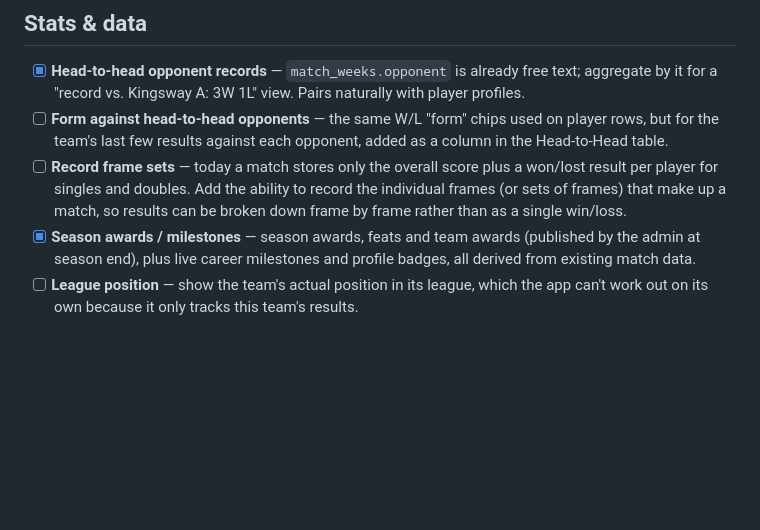
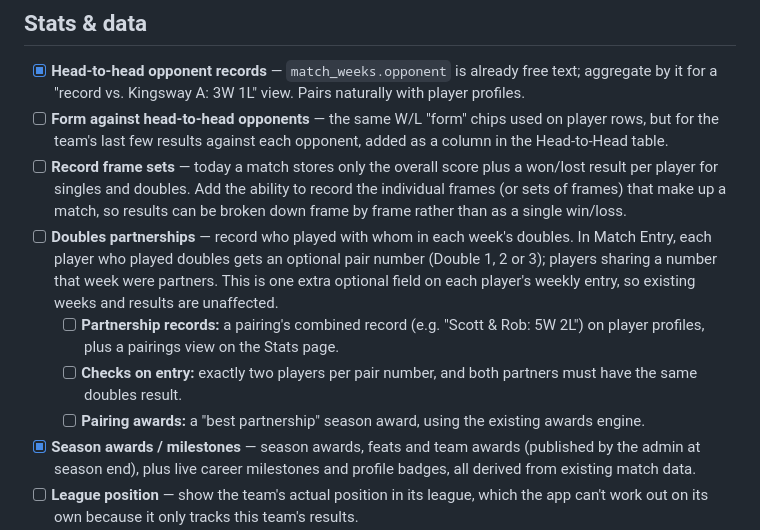
Before and after one commit to vosnet-apps/FrameIQ, a Markdown page: ROADMAP.md, the part around the change. Drawn GitHub-style; blank space fills up the shorter version.

Commit message:
Roadmap: add doubles partnerships
Co-Authored-By: Claude Sonnet 5.5 <noreply@anthropic.com>

```diff
--- a/ROADMAP.md
+++ b/ROADMAP.md
@@ -15,6 +15,10 @@ Ideas for future development. Not scheduled, not promises — just a running lis
 - [x] **Head-to-head opponent records** — `match_weeks.opponent` is already free text; aggregate by it for a "record vs. Kingsway A: 3W 1L" view. Pairs naturally with player profiles.
 - [ ] **Form against head-to-head opponents** — the same W/L "form" chips used on player rows, but for the team's last few results against each opponent, added as a column in the Head-to-Head table.
 - [ ] **Record frame sets** — today a match stores only the overall score plus a won/lost result per player for singles and doubles. Add the ability to record the individual frames (or sets of frames) that make up a match, so results can be broken down frame by frame rather than as a single win/loss.
+- [ ] **Doubles partnerships** — record who played with whom in each week's doubles. In Match Entry, each player who played doubles gets an optional pair number (Double 1, 2 or 3); players sharing a number that week were partners. This is one extra optional field on each player's weekly entry, so existing weeks and results are unaffected.
+  - [ ] **Partnership records:** a pairing's combined record (e.g. "Scott & Rob: 5W 2L") on player profiles, plus a pairings view on the Stats page.
+  - [ ] **Checks on entry:** exactly two players per pair number, and both partners must have the same doubles result.
+  - [ ] **Pairing awards:** a "best partnership" season award, using the existing awards engine.
 - [x] **Season awards / milestones** — season awards, feats and team awards (published by the admin at season end), plus live career milestones and profile badges, all derived from existing match data.
 - [ ] **League position** — show the team's actual position in its league, which the app can't work out on its own because it only tracks this team's results.
   - [ ] **Manual entry first:** an optional text field the admin fills in for each season, shown as extra detail on the League Points card (e.g. "Current league position: 1"). It belongs to the season because the position only means something within that season's league.
```
